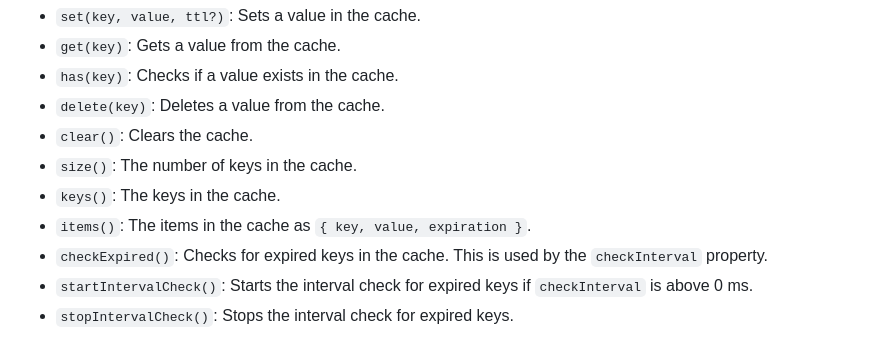
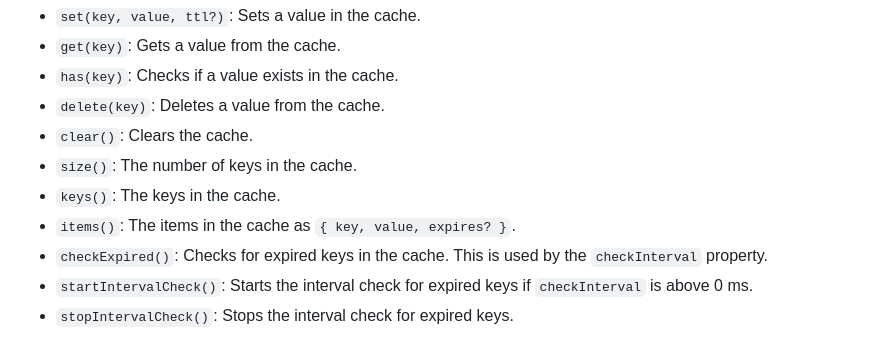
Before and after one commit to jaredwray/cacheable, a Markdown page: packages/cacheable/README.md, the part around the change. Drawn GitHub-style.

```diff
--- a/packages/cacheable/README.md
+++ b/packages/cacheable/README.md
@@ -212,7 +212,7 @@ By default we use lazy expiration deletion which means on `get` and `getMany` ty
 * `clear()`: Clears the cache.
 * `size()`: The number of keys in the cache.
 * `keys()`: The keys in the cache.
-* `items()`: The items in the cache as `{ key, value, expiration }`.
+* `items()`: The items in the cache as `{ key, value, expires? }`.
 * `checkExpired()`: Checks for expired keys in the cache. This is used by the `checkInterval` property.
 * `startIntervalCheck()`: Starts the interval check for expired keys if `checkInterval` is above 0 ms.
 * `stopIntervalCheck()`: Stops the interval check for expired keys.
```
